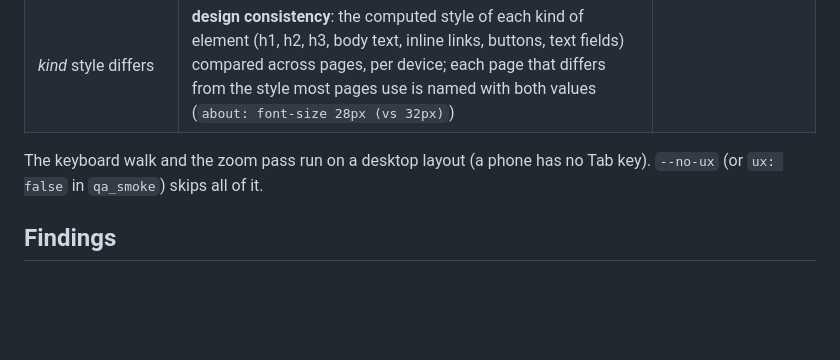
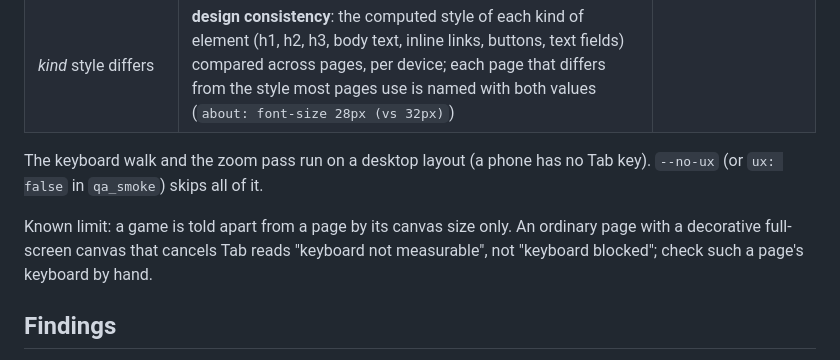
Before and after one commit to HanamoriLabs/qajev, a Markdown page: docs/reports.md, the part around the change. Rendered like a GitHub page; blank space fills up the shorter version.

Commit message:
Docs: a decorative full-screen canvas reads as a game (known limit)
Orchestrator review of #38: a game is told apart from a page by its canvas
size only, so an ordinary page with a decorative full-screen canvas that
cancels Tab reads "keyboard not measurable", not "keyboard blocked".

```diff
--- a/docs/reports.md
+++ b/docs/reports.md
@@ -100,6 +100,9 @@ A smoke crawl also measures how easy each page is to use, and adds a **UX** sect
 The keyboard walk and the zoom pass run on a desktop layout (a phone has no Tab key). `--no-ux` (or `ux: false` in
 `qa_smoke`) skips all of it.
 
+Known limit: a game is told apart from a page by its canvas size only. An ordinary page with a decorative full-screen
+canvas that cancels Tab reads "keyboard not measurable", not "keyboard blocked"; check such a page's keyboard by hand.
+
 ## Findings
 
 Findings are problems noticed along the way, separate from the outcome (a scenario can pass and still have
```
